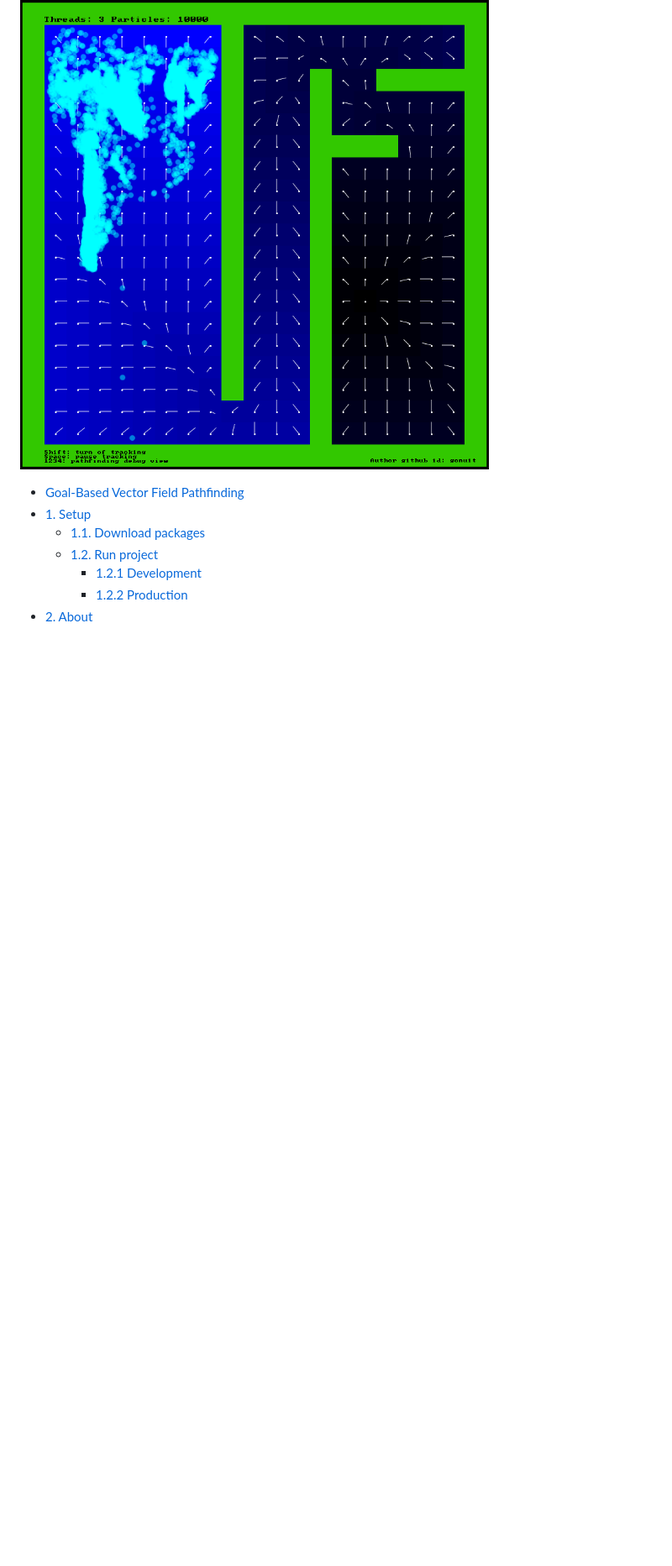
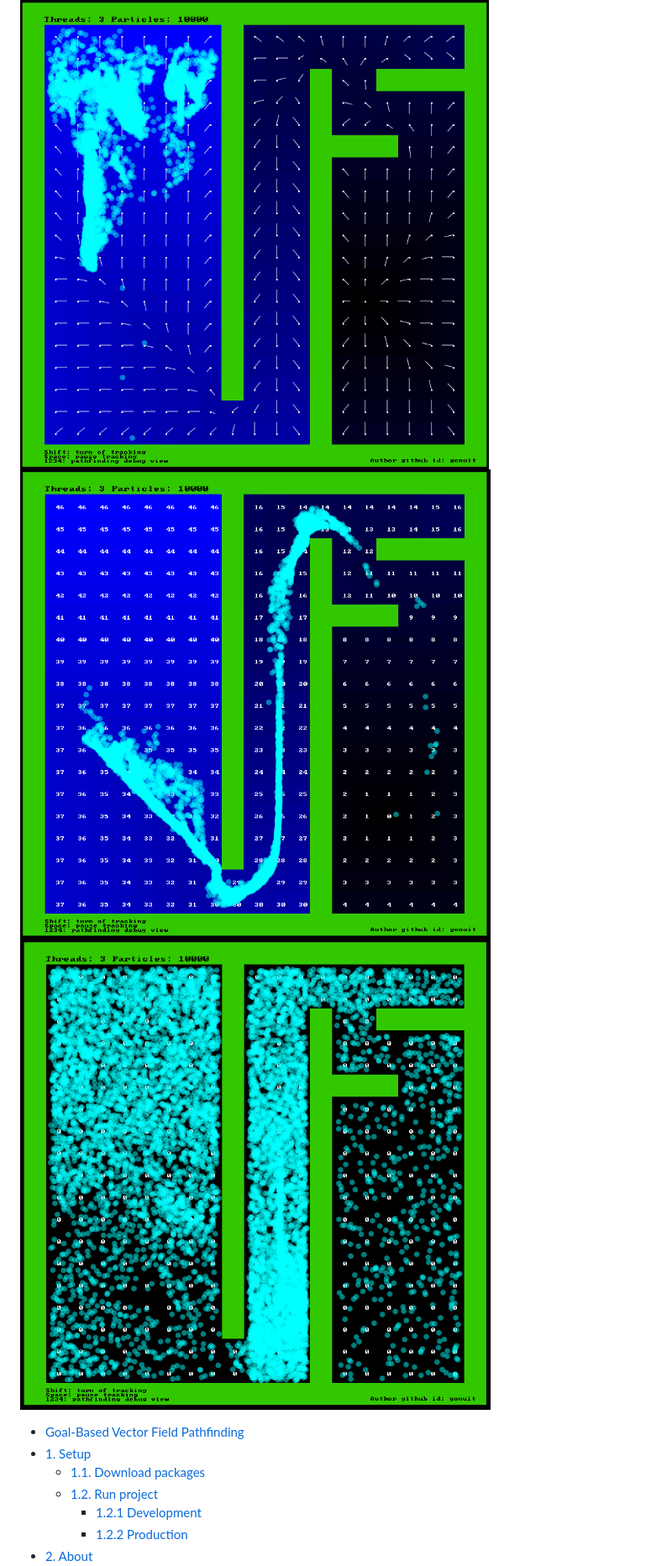
Before and after one commit to gonuit/goal-based-vector-field-pathfinding, a Markdown page: README.md, the part around the change. Shown: that part at 84% size. GitHub-like rendering; pictures changed too: github/screen2.png (added), github/screen3.png (added); blank space fills up the shorter version.

Commit message:
Add screens

```diff
--- a/README.md
+++ b/README.md
@@ -1,6 +1,8 @@
 # Goal-Based Vector Field Pathfinding
 
 ![screen](./github/screen.png)
+![screen](./github/screen2.png)
+![screen](./github/screen3.png)
 
 - [Goal-Based Vector Field Pathfinding](#Goal-Based-Vector-Field-Pathfinding)
 - [1. Setup](#1-Setup)
```
